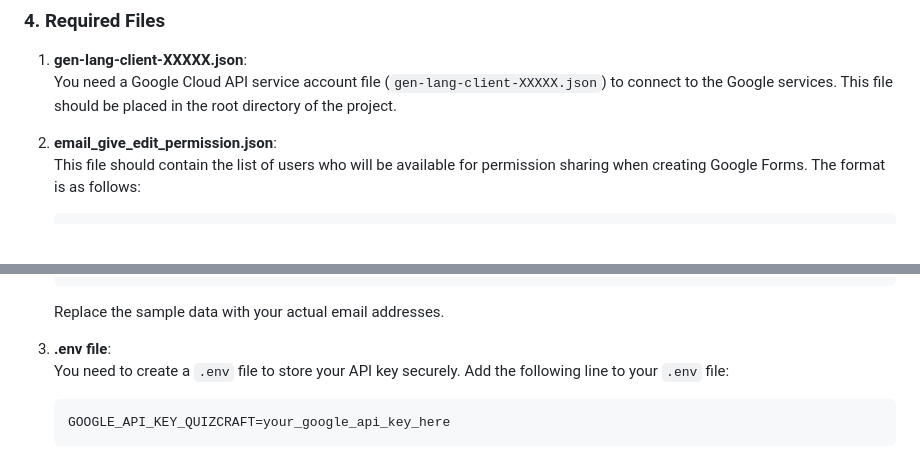
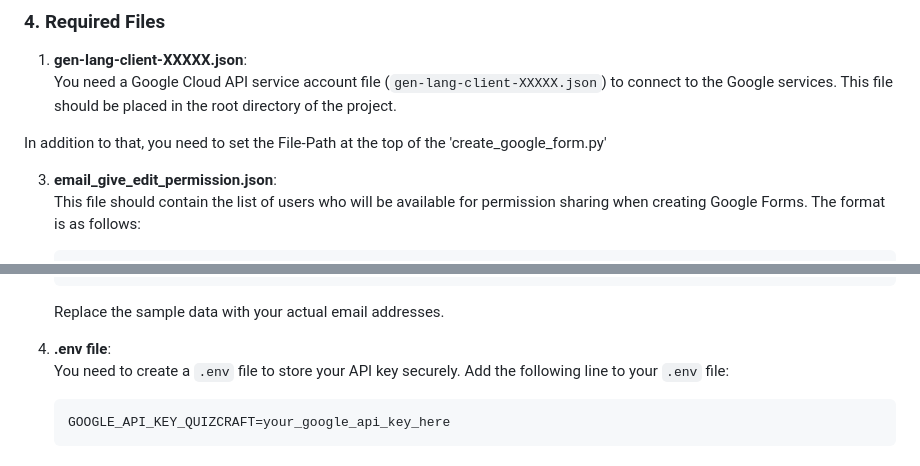
Before and after one commit to Csed-dev/Quizcraft, a Markdown page: README.md, 2 parts joined by grey strips. GitHub-like rendering; blank space fills up the shorter version.

````diff
--- a/README.md
+++ b/README.md
@@ -47,7 +47,9 @@ pip install -r requirements.txt
 1. **gen-lang-client-XXXXX.json**:
    You need a Google Cloud API service account file (`gen-lang-client-XXXXX.json`) to connect to the Google services. This file should be placed in the root directory of the project.
 
-2. **email_give_edit_permission.json**:
+In addition to that, you need to set the File-Path at the top of the 'create_google_form.py'
+
+3. **email_give_edit_permission.json**:
    This file should contain the list of users who will be available for permission sharing when creating Google Forms. The format is as follows:
 
    ```json
@@ -67,7 +69,7 @@ pip install -r requirements.txt
 
    Replace the sample data with your actual email addresses.
 
-3. **.env file**:
+4. **.env file**:
    You need to create a `.env` file to store your API key securely. Add the following line to your `.env` file:
 
    ```
````
